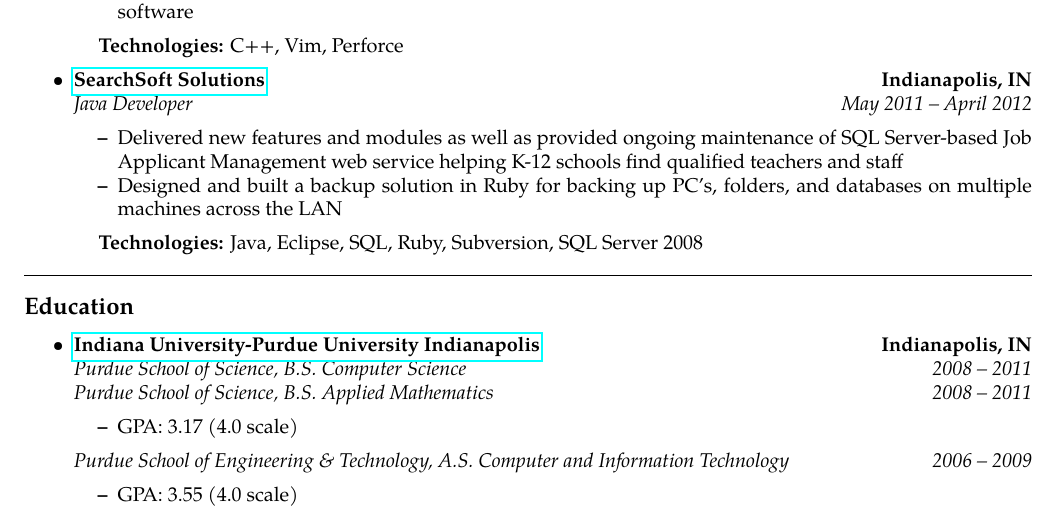
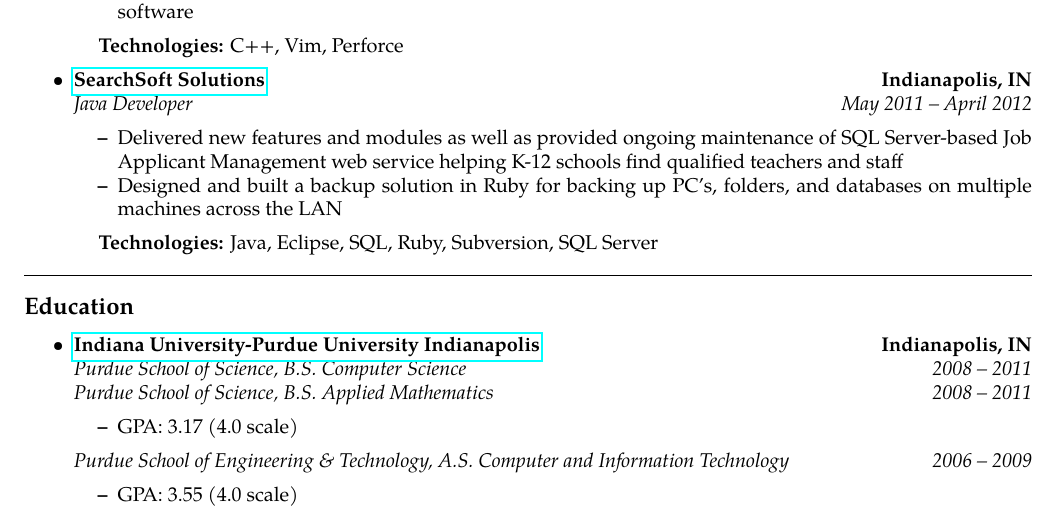
Before and after one commit to johatfie/resume, a LaTeX CV (resume.tex, which reads contents/searchsoft.tex): part of page 2 of 2, cut so that both start at the same text. Compiled offline with pdfLaTeX.

Commit message:
Remove year from SQL Server

```diff
--- a/contents/searchsoft.tex
+++ b/contents/searchsoft.tex
@@ -19,4 +19,4 @@
 
     %\vspace{-1.2em}
     \hspace{1.0em}
-    \textbf{Technologies:} Java, Eclipse, SQL, Ruby, Subversion, SQL Server 2008
+    \textbf{Technologies:} Java, Eclipse, SQL, Ruby, Subversion, SQL Server
```
